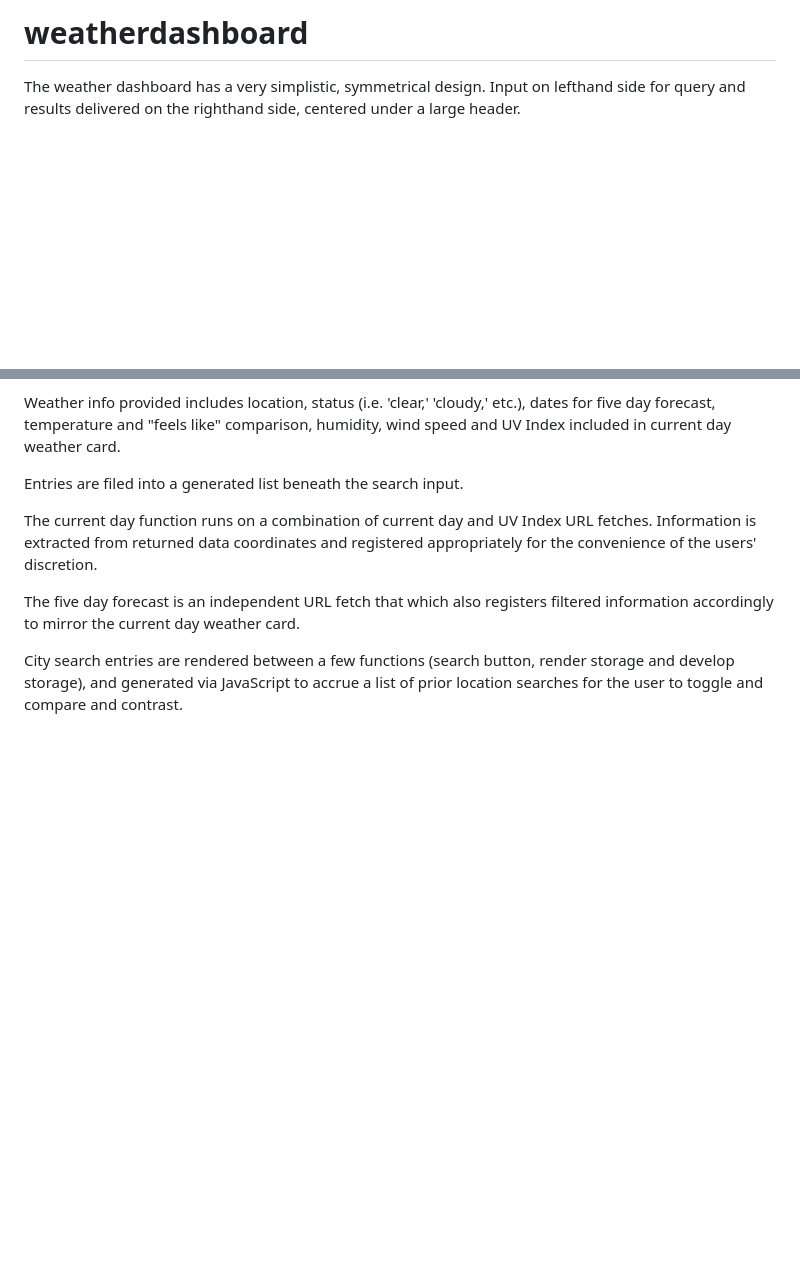
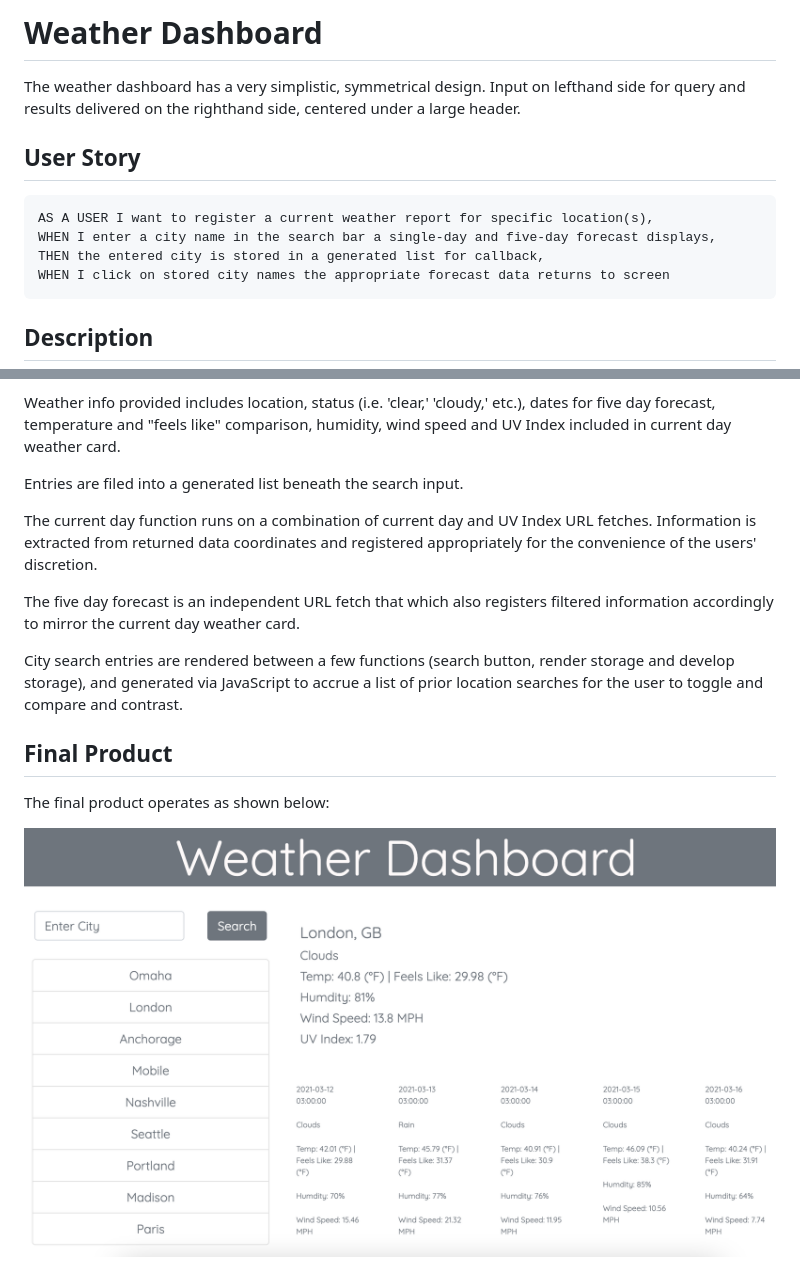
Before and after one commit to jarretebarnett/weatherdashboard, a Markdown page: README.md, 2 parts joined by grey strips. Rendered like a GitHub page; pictures changed too: assets/weatherdash.png (added); blank space fills up the shorter version.

Commit message:
Updating README file with screenshot, User Story and Description header

````diff
--- a/README.md
+++ b/README.md
@@ -1,7 +1,18 @@
-# weatherdashboard
+# Weather Dashboard
 
 The weather dashboard has a very simplistic, symmetrical design.
 Input on lefthand side for query and results delivered on the righthand side, centered under a large header.
+
+## User Story
+
+```
+AS A USER I want to register a current weather report for specific location(s),
+WHEN I enter a city name in the search bar a single-day and five-day forecast displays,
+THEN the entered city is stored in a generated list for callback,
+WHEN I click on stored city names the appropriate forecast data returns to screen
+```
+
+## Description
 
 Weather info provided includes location, status (i.e. 'clear,' 'cloudy,' etc.), dates for five day forecast,
 temperature and "feels like" comparison, humidity, wind speed and UV Index included in current day weather card.
@@ -16,3 +27,9 @@ current day weather card.
 
 City search entries are rendered between a few functions (search button, render storage and develop storage), and generated via
 JavaScript to accrue a list of prior location searches for the user to toggle and compare and contrast.
+
+## Final Product
+
+The final product operates as shown below:
+
+![weather](assets/weatherdash.png)
````
